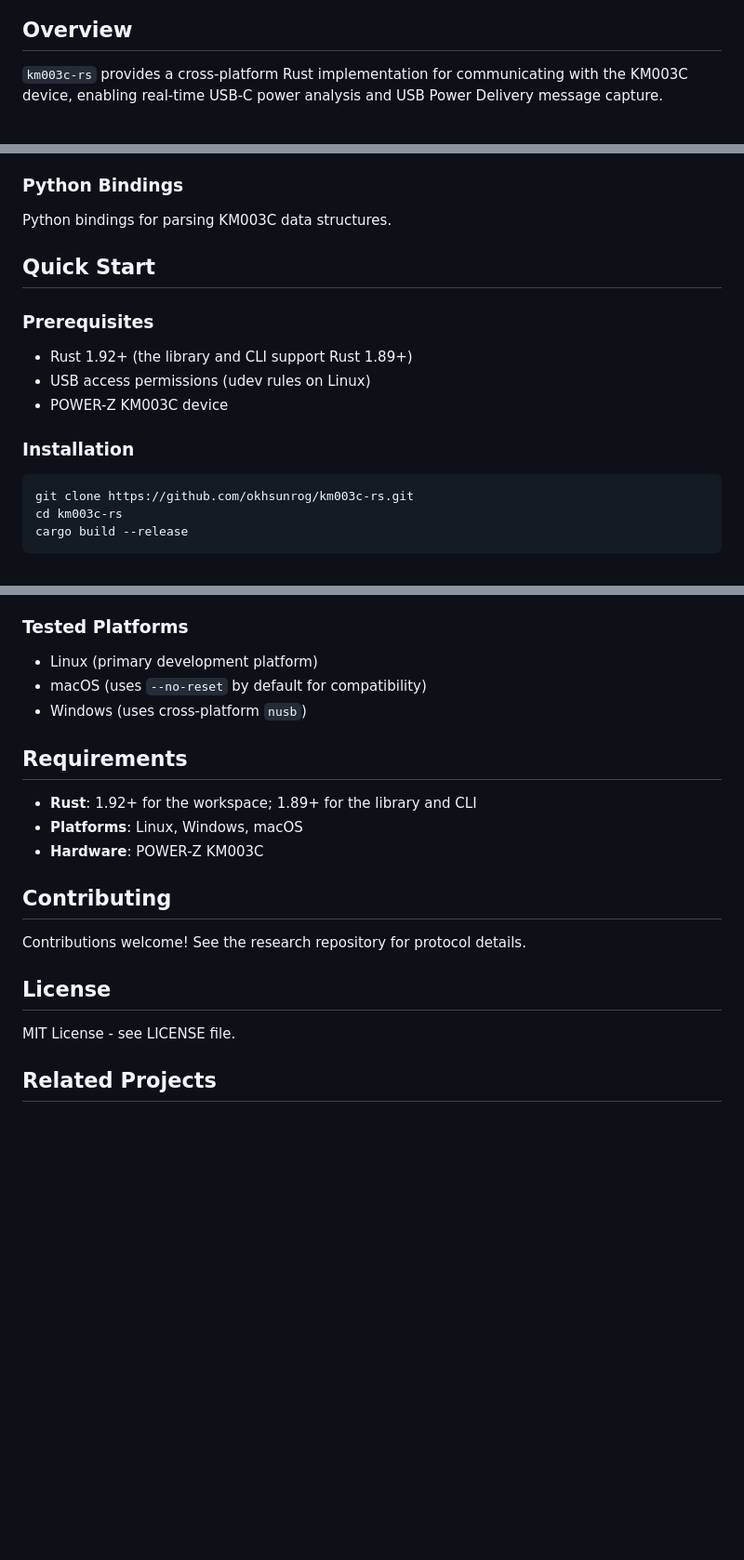
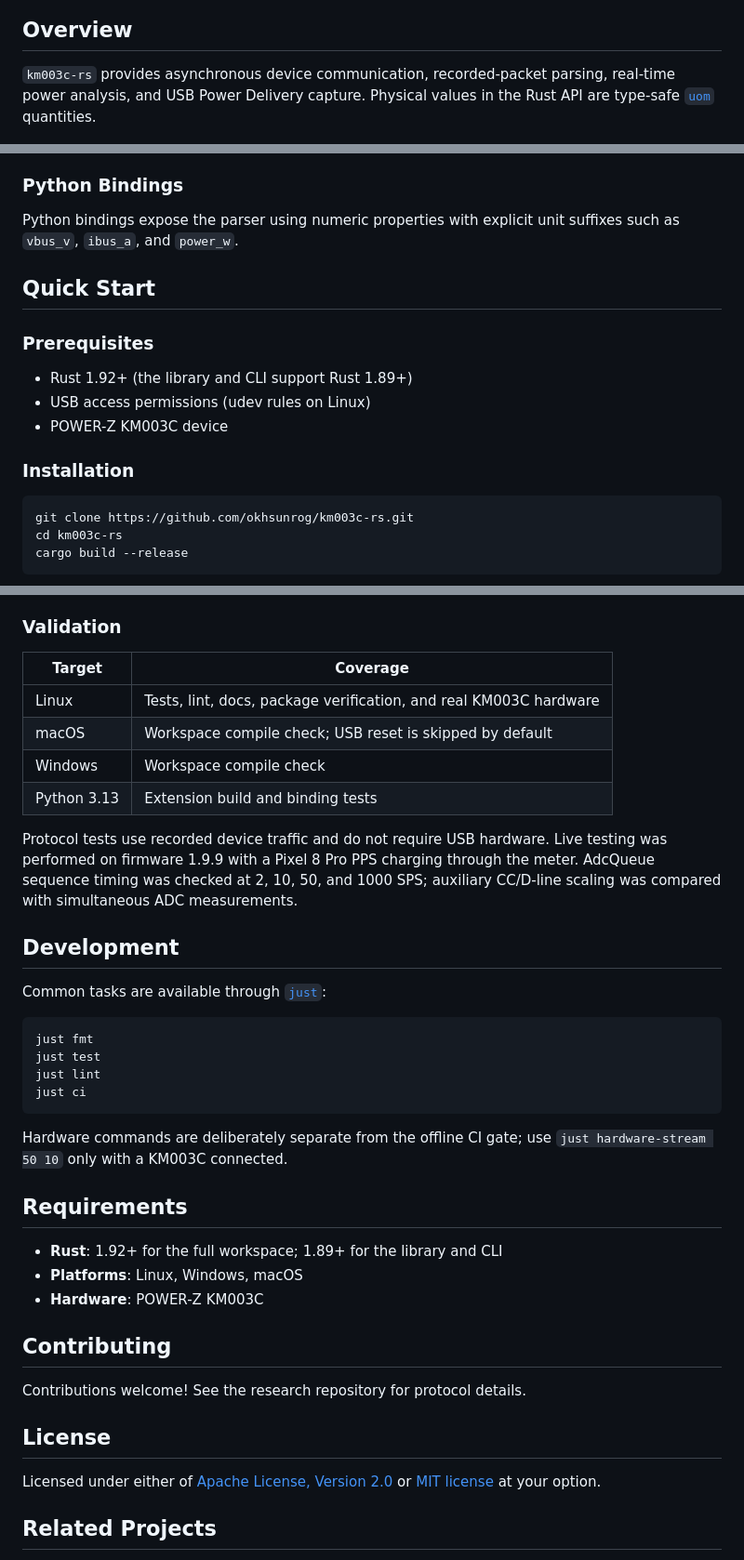
Before and after one commit to okhsunrog/km003c-rs, a Markdown page: README.md, 3 parts joined by grey strips. Shown at 93% size. Drawn GitHub-style; blank space fills up the shorter version.

Commit message:
Document the version 0.2 API and validation

````diff
--- a/README.md
+++ b/README.md
@@ -4,7 +9,9 @@ Rust library and applications for the **ChargerLAB POWER-Z KM003C** USB-C power
 
 ## Overview
 
-`km003c-rs` provides a cross-platform Rust implementation for communicating with the KM003C device, enabling real-time USB-C power analysis and USB Power Delivery message capture.
+`km003c-rs` provides asynchronous device communication, recorded-packet
+parsing, real-time power analysis, and USB Power Delivery capture. Physical
+values in the Rust API are type-safe [`uom`](https://docs.rs/uom) quantities.
 
 ![km003c-egui screenshot](assets/screenshot.png)
 
@@ -60,7 +67,9 @@ GUI application featuring:
 - Connect/disconnect control
 
 ### Python Bindings
-Python bindings for parsing KM003C data structures.
+
+Python bindings expose the parser using numeric properties with explicit unit
+suffixes such as `vbus_v`, `ibus_a`, and `power_w`.
 
 ## Quick Start
 
@@ -70,6 +79,7 @@ Python bindings for parsing KM003C data structures.
 - POWER-Z KM003C device
 
 ### Installation
+
 ```bash
 git clone https://github.com/okhsunrog/km003c-rs.git
 cd km003c-rs
@@ -176,14 +202,38 @@ The research repository contains:
 - Memory read for device info/calibration
 - Real-time GUI with plotting
 
-### Tested Platforms
-- Linux (primary development platform)
-- macOS (uses `--no-reset` by default for compatibility)
-- Windows (uses cross-platform `nusb`)
+### Validation
+
+| Target | Coverage |
+|---|---|
+| Linux | Tests, lint, docs, package verification, and real KM003C hardware |
+| macOS | Workspace compile check; USB reset is skipped by default |
+| Windows | Workspace compile check |
+| Python 3.13 | Extension build and binding tests |
+
+Protocol tests use recorded device traffic and do not require USB hardware.
+Live testing was performed on firmware 1.9.9 with a Pixel 8 Pro PPS charging
+through the meter. AdcQueue sequence timing was checked at 2, 10, 50, and
+1000 SPS; auxiliary CC/D-line scaling was compared with simultaneous ADC
+measurements.
+
+## Development
+
+Common tasks are available through [`just`](https://just.systems):
+
+```bash
+just fmt
+just test
+just lint
+just ci
+```
+
+Hardware commands are deliberately separate from the offline CI gate; use
+`just hardware-stream 50 10` only with a KM003C connected.
 
 ## Requirements
 
-- **Rust**: 1.92+ for the workspace; 1.89+ for the library and CLI
+- **Rust**: 1.92+ for the full workspace; 1.89+ for the library and CLI
 - **Platforms**: Linux, Windows, macOS
 - **Hardware**: POWER-Z KM003C
 
@@ -193,7 +243,8 @@ Contributions welcome! See the research repository for protocol details.
 
 ## License
 
-MIT License - see LICENSE file.
+Licensed under either of [Apache License, Version 2.0](LICENSE-APACHE) or
+[MIT license](LICENSE-MIT) at your option.
 
 ## Related Projects
 
````
Also changed, not shown: other parts of README.md (+26 -5 lines), CHANGELOG.md (added, +24 -0 lines).
